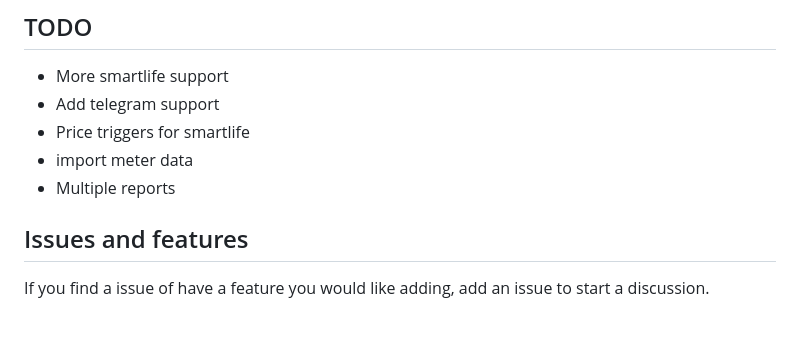
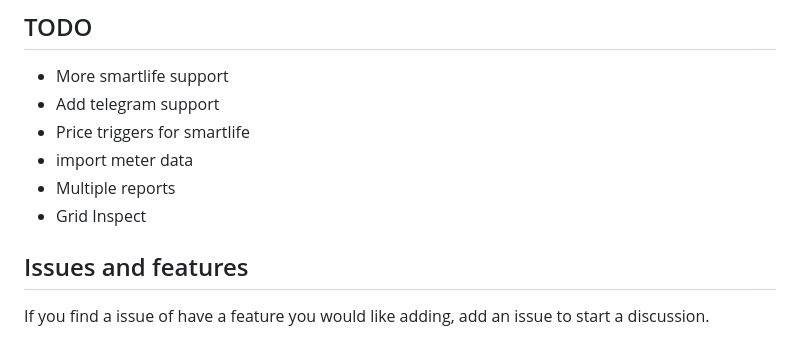
Before and after one commit to j4ym0/agile-home-dashboard, a Markdown page: README.md, the part around the change. Rendered like a GitHub page.

```diff
--- a/README.md
+++ b/README.md
@@ -87,6 +87,7 @@ The data butler is a python service that runs in the docker container. This serv
  - Price triggers for smartlife
  - import meter data
  - Multiple reports
+ - Grid Inspect
 
 ## Issues and features
 
```
